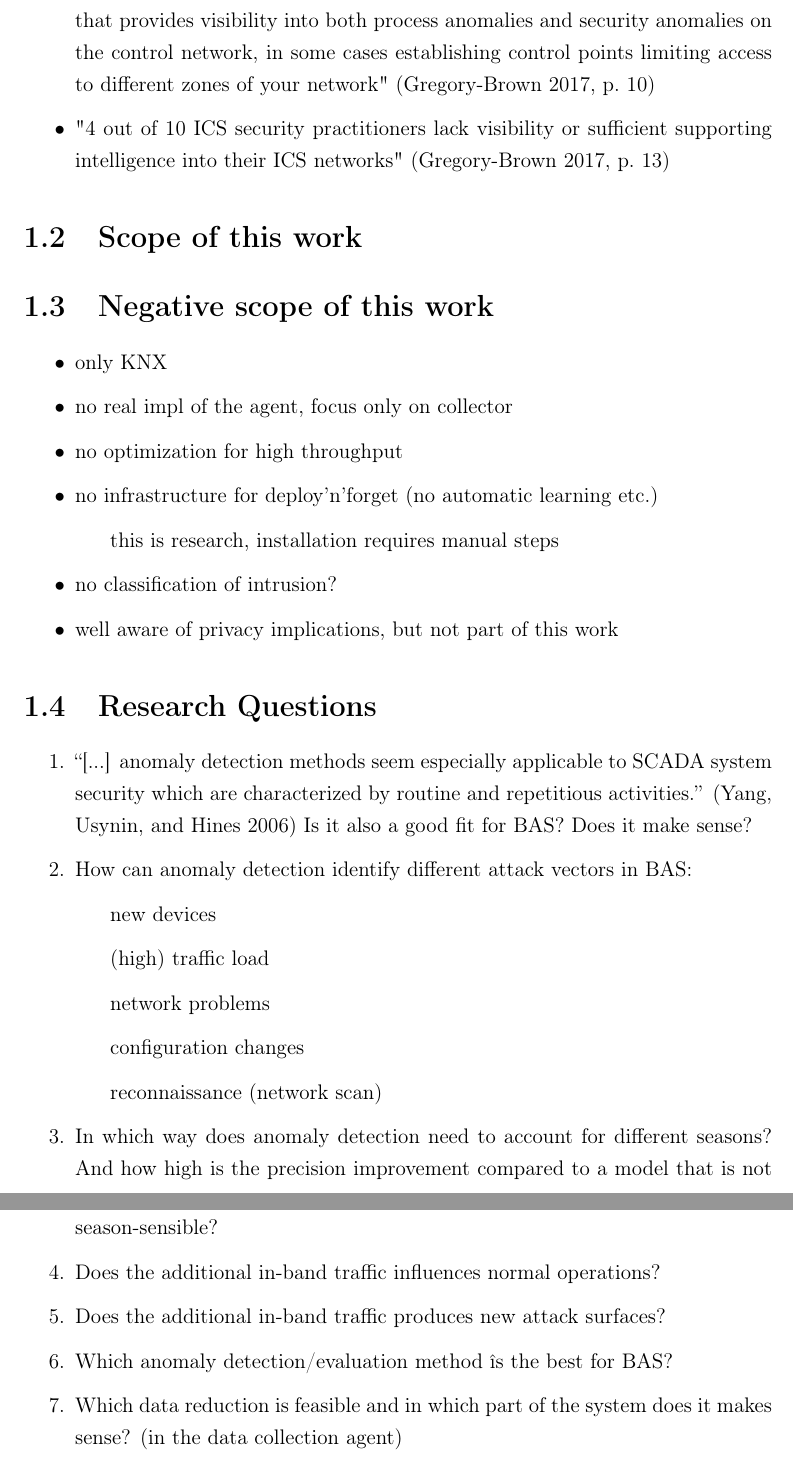
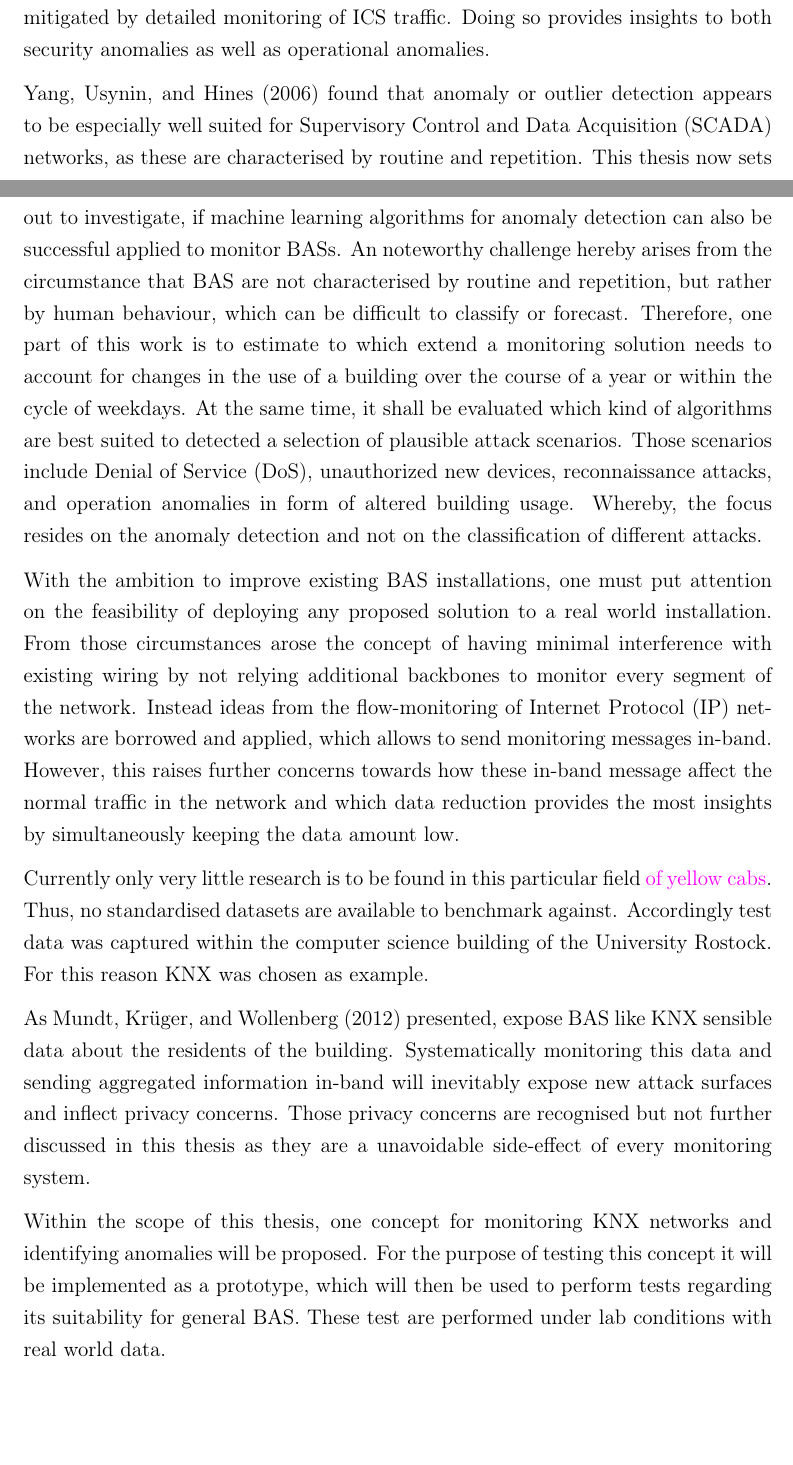
Before and after one commit to FreakyBytes/master-thesis, a LaTeX thesis (tex/master-thesis-peters.tex, which reads tex/chapter/000-intro.tex): two parts of pages 8 and 9 of 96 before the commit and two parts of pages 7 and 8 of 95 after it, joined at a grey line, cut at the place of the change, the shorter picture padded with empty space. Compiled offline with pdfLaTeX.

Commit message:
formulised intro

```diff
--- a/tex/chapter/000-intro.tex
+++ b/tex/chapter/000-intro.tex
@@ -9,8 +9,29 @@ Established protocols often lack strong encryption or these features are turned
 According to a survey by \textcite{Gregory-Brown2017}, \enquote{Devices and \enquote{things} (that cannot protect themselves) added to network} are leading among the top three threat vectors of concern.
 With the increasing popularity of Ethernet networks, more and more \gls{bas} are connected to them via gateways. This exposes additional attack surfaces.
 It is to note, that \textcite{Gregory-Brown2017} surveyed to security of \gls{ics} of which \gls{bas} are only a small portion.
-Even more worrying appears that over 52\% of the questioned security professionals could not give founded and clear answers, if they experienced a security breach in their \glspl{ics}.
+Even more worrying appears that over 40\% of the questioned security professionals could not give founded and clear answers if they experienced a security breach in their \glspl{ics}. Additionally 12\% state, that they were infiltrated at least once during 12 months. \parencite[p.~13]{Gregory-Brown2017}
+Moreover, \textcite{Gregory-Brown2017} elaborates that almost all attack vector, \gls{ics} security practitioners identify as crucial, can be detected and consequently mitigated by detailed monitoring of \gls{ics} traffic. Doing so provides insights to both security anomalies as well as operational anomalies.
 
+\textcite{Yang2006} found that anomaly or outlier detection appears to be especially well suited for \gls{scada} networks, as these are characterised by routine and repetition.
+This thesis now sets out to investigate, if machine learning algorithms for anomaly detection can also be successful applied to monitor \glspl{bas}. An noteworthy challenge hereby arises from the circumstance that \gls{bas} are not characterised by routine and repetition, but rather by human behaviour, which can be difficult to classify or forecast.
+Therefore, one part of this work is to estimate to which extend a monitoring solution needs to account for changes in the use of a building over the course of a year or within the cycle of weekdays.
+At the same time, it shall be evaluated which kind of algorithms are best suited to detected a selection of plausible attack scenarios.
+Those scenarios include \gls{dos}, unauthorized new devices, reconnaissance attacks, and operation anomalies in form of altered building usage.
+Whereby, the focus resides on the anomaly detection and not on the classification of different attacks.
+
+With the ambition to improve existing \gls{bas} installations, one must put attention on the feasibility of deploying any proposed solution to a real world installation. From those circumstances arose the concept of having minimal interference with existing wiring by not relying additional backbones to monitor every segment of the network. Instead ideas from the flow-monitoring of \gls{ip} networks are borrowed and applied, which allows to send monitoring messages in-band.
+However, this raises further concerns towards how these in-band message affect the normal traffic in the network and which data reduction provides the most insights by simultaneously keeping the data amount low.
+
+Currently only very little research is to be found in this particular field\hint{~of yellow cabs}.
+Thus, no standardised datasets are available to benchmark against. Accordingly test data was captured within the computer science building of the University Rostock. For this reason \gls{knx} was chosen as example.
+%this work cannot be found on a standardised dataset ... only knx
+
+As \textcite{Mundt2012} presented, expose \gls{bas} like \gls{knx} sensible data about the residents of the building. Systematically monitoring this data and sending aggregated information in-band will inevitably expose new attack surfaces and inflect privacy concerns.
+Those privacy concerns are recognised but not further discussed in this thesis as they are a unavoidable side-effect of every monitoring system.
+
+Within the scope of this thesis, one concept for monitoring \gls{knx} networks and identifying anomalies will be proposed. For the purpose of testing this concept it will be implemented as a prototype, which will then be used to perform tests regarding its suitability for general \gls{bas}. These test are performed under lab conditions with real world data.
+
+\begin{comment}
 \section{Motivation}
 \begin{itemize}
 
```
Also changed, not shown: tex/bas-sec.bib (+12 -0 lines), tex/chapter/000-intro.tex (3 more changed lines).
